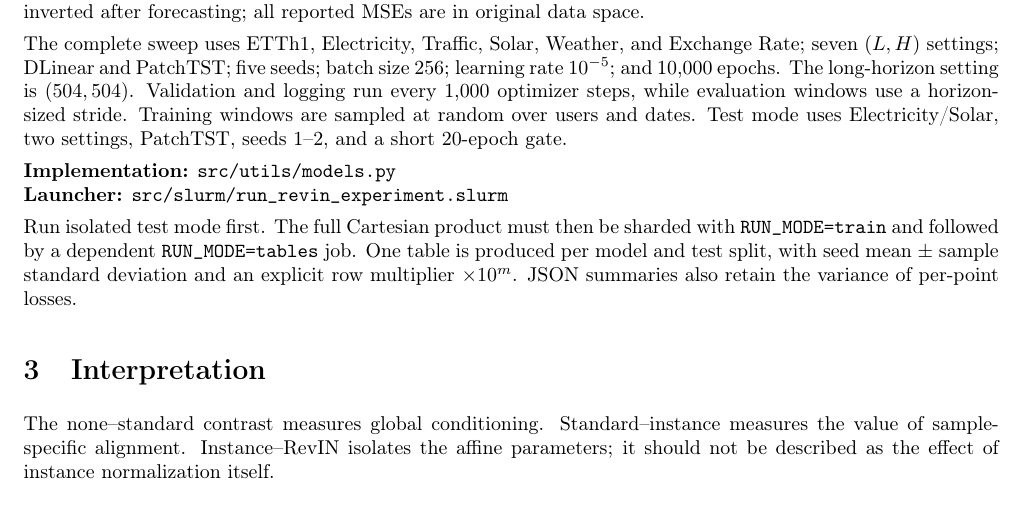
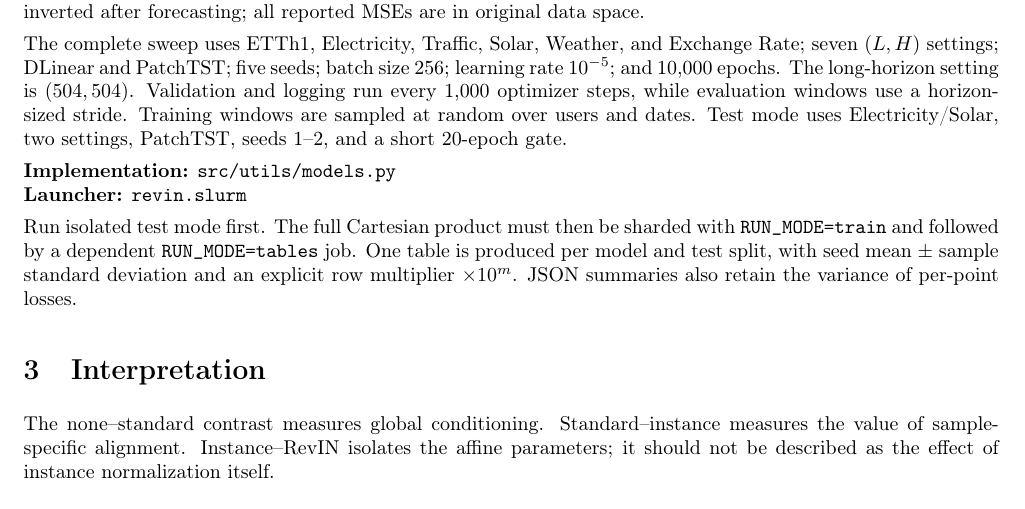
Before and after one commit to 3gaspo/revin_experiment, a LaTeX document (latex/experiment_guides/01_normalization_components.tex): part of the page, cut so that both start at the same text. Compiled offline with pdfLaTeX.

Commit message:
refactor slurms

```diff
--- a/latex/experiment_guides/01_normalization_components.tex
+++ b/latex/experiment_guides/01_normalization_components.tex
@@ -36,7 +36,7 @@ random over users and dates. Test mode uses Electricity/Solar, two settings,
 PatchTST, seeds 1--2, and a short 20-epoch gate.
 
 \textbf{Implementation:} \code{src/utils/models.py}\\
-\textbf{Launcher:} \code{src/slurm/run\_revin\_experiment.slurm}
+\textbf{Launcher:} \code{revin.slurm}
 
 Run isolated test mode first. The full Cartesian product must then be sharded
 with \code{RUN\_MODE=train} and followed by a dependent
```
Also changed, not shown: latex/experiment_guides/03_centering_transform_variants.tex (+1 -1 lines), README.md, latex/experiment_guides/01_normalization_components.pdf, latex/experiment_guides/02_normalized_backpropagation.pdf, latex/experiment_guides/03_centering_transform_variants.pdf, 3 other files.
